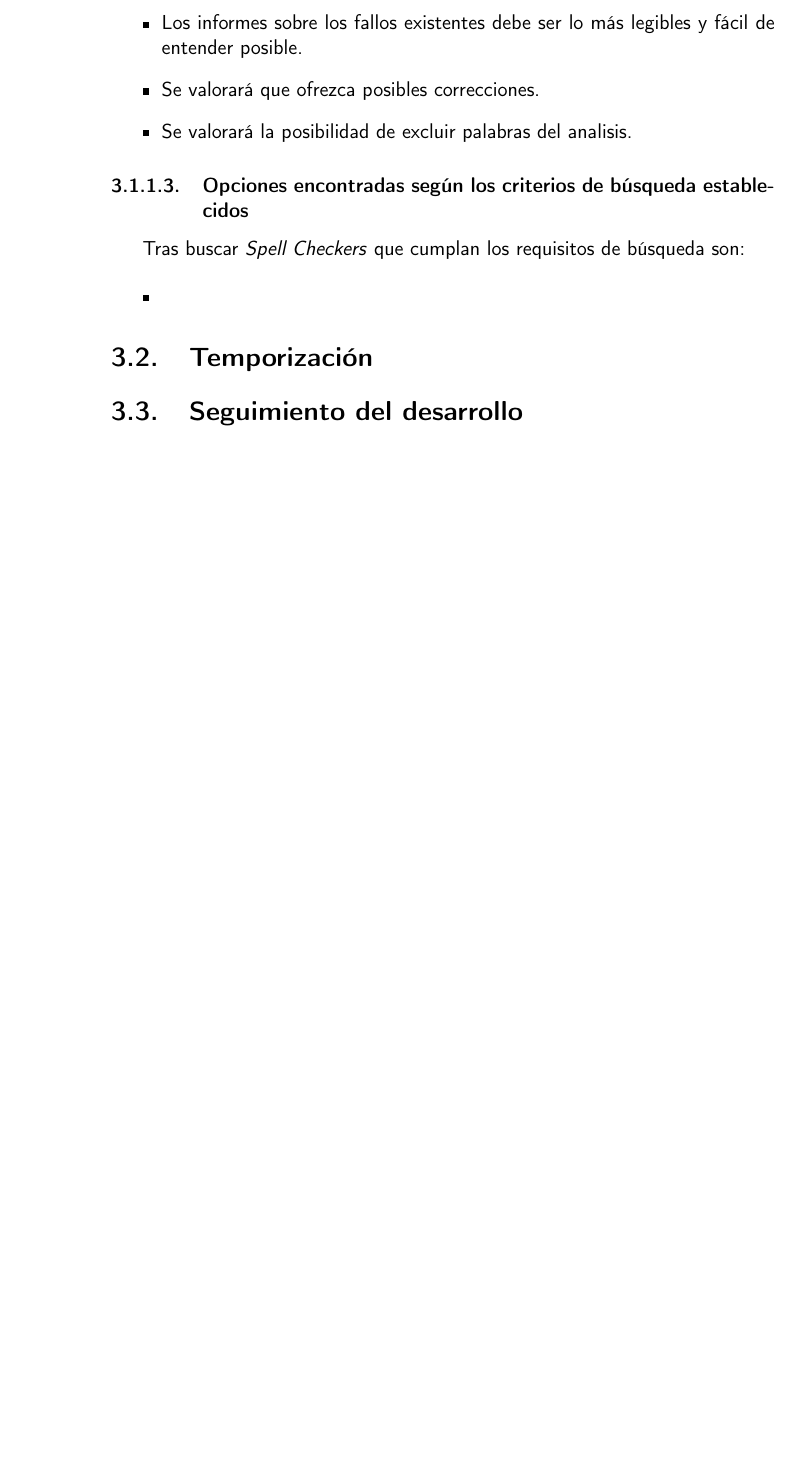
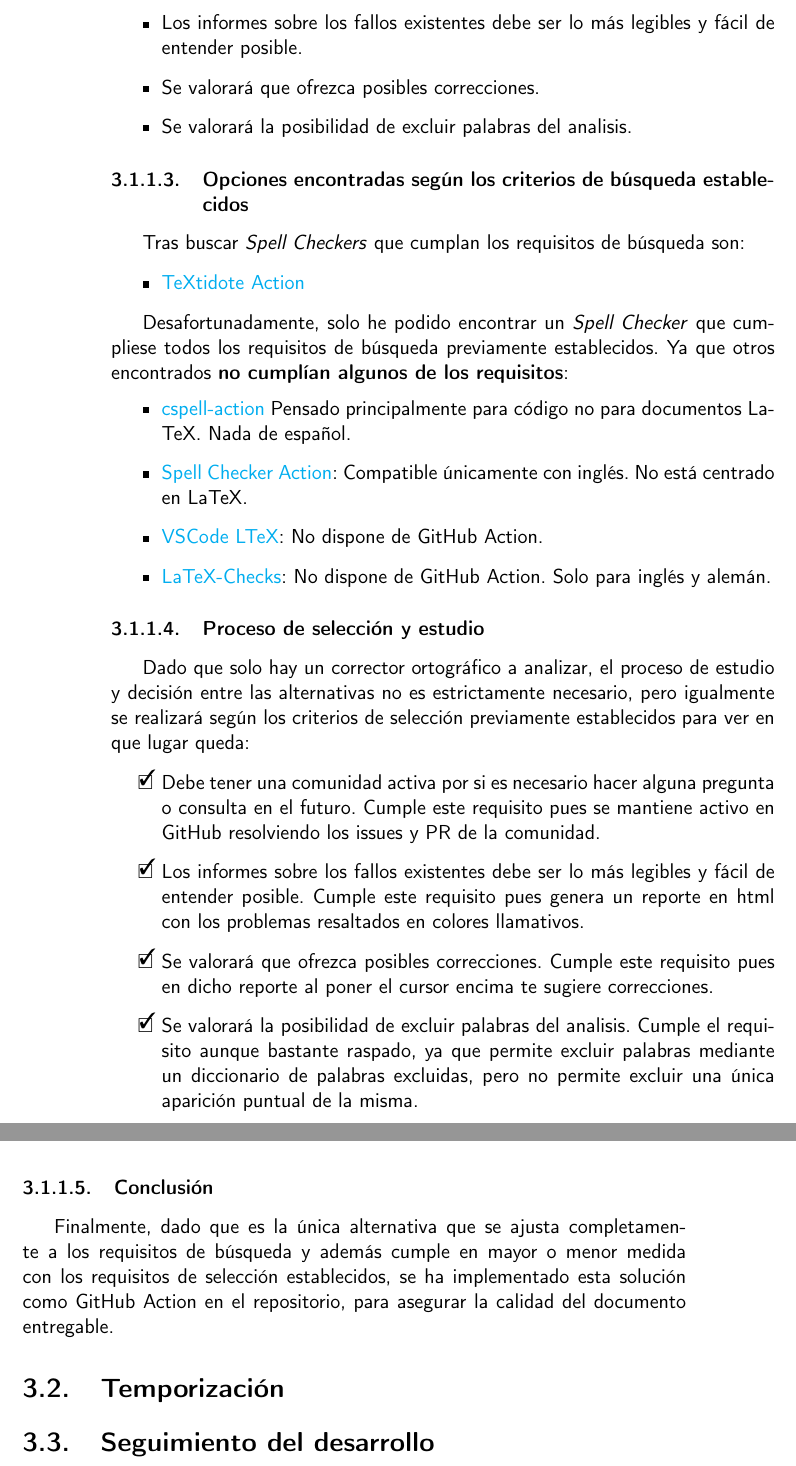
Before and after one commit to migueorg/One-touch-music-streaming-TFG-ETSIIT, a LaTeX book (doc/proyecto.tex, which reads doc/secciones/04_planificacion.tex): part of page 26 of 33 before the commit and two parts of pages 26 and 27 of 35 after it, the two joined at a grey line, cut so that both start at the same text, the shorter picture padded with empty space. Compiled offline with pdfLaTeX.

Commit message:
Finalizo documentación Spell Checker. Closes #17

```diff
--- a/doc/secciones/04_planificacion.tex
+++ b/doc/secciones/04_planificacion.tex
@@ -44,9 +44,47 @@ búsqueda anterior para finalmente seleccionar uno son:
 Tras buscar \emph{Spell Checkers} que cumplan los requisitos de búsqueda son:
 
 \begin{itemize}
-    \item
+    \item \href{https://github.com/marketplace/actions/textidote-action}{TeXtidote Action}
 \end{itemize}
 
+Desafortunadamente, solo he podido encontrar un \emph{Spell Checker} que
+cumpliese todos los requisitos de búsqueda previamente establecidos. Ya que otros
+encontrados \textbf{no cumplían algunos de los requisitos}:
+\begin{itemize}
+    \item \href{https://github.com/marketplace/actions/cspell-action}{cspell-action} Pensado principalmente para código no para documentos LaTeX. Nada de español.
+    \item \href{https://github.com/marketplace/actions/spell-checker-action}{Spell Checker Action}: Compatible únicamente con inglés. No está centrado en LaTeX.
+    \item \href{https://github.com/valentjn/vscode-ltex}{VSCode LTeX}: No dispone de GitHub Action.
+    \item \href{https://github.com/erodner/latex-checks}{LaTeX-Checks}: No dispone de GitHub Action. Solo para inglés y alemán.
+\end{itemize}
+
+\subsubsection{Proceso de selección y estudio}
+Dado que solo hay un corrector ortográfico a analizar, el proceso de estudio y
+decisión entre las alternativas no es estrictamente necesario, pero igualmente
+se realizará según los criterios de selección previamente establecidos para ver
+en que lugar queda:
+
+\begin{todolist}
+    \item[\done] Debe tener una comunidad activa por si es necesario hacer
+    alguna pregunta o consulta en el futuro. Cumple este requisito pues se
+    mantiene activo en GitHub resolviendo los issues y PR de la comunidad.
+    \item[\done] Los informes sobre los fallos existentes debe ser lo más
+    legibles y fácil de entender posible. Cumple este requisito pues genera un
+    reporte en html con los problemas resaltados en colores llamativos.
+    \item[\done] Se valorará que ofrezca posibles correcciones. Cumple este
+    requisito pues en dicho reporte al poner el cursor encima te sugiere
+    correcciones.
+    \item [\done] Se valorará la posibilidad de excluir palabras del analisis.
+    Cumple el requisito aunque bastante raspado, ya que permite excluir palabras
+    mediante un diccionario de palabras excluidas, pero no permite excluir una
+    única aparición puntual de la misma.
+\end{todolist}
+
+\subsubsection{Conclusión}
+Finalmente, dado que es la única alternativa que se ajusta completamente a los
+requisitos de búsqueda y además cumple en mayor o menor medida con los
+requisitos de selección establecidos, se ha implementado esta solución como
+GitHub Action en el repositorio, para asegurar la calidad del documento
+entregable.
 
 \section{Temporización}
 
```
